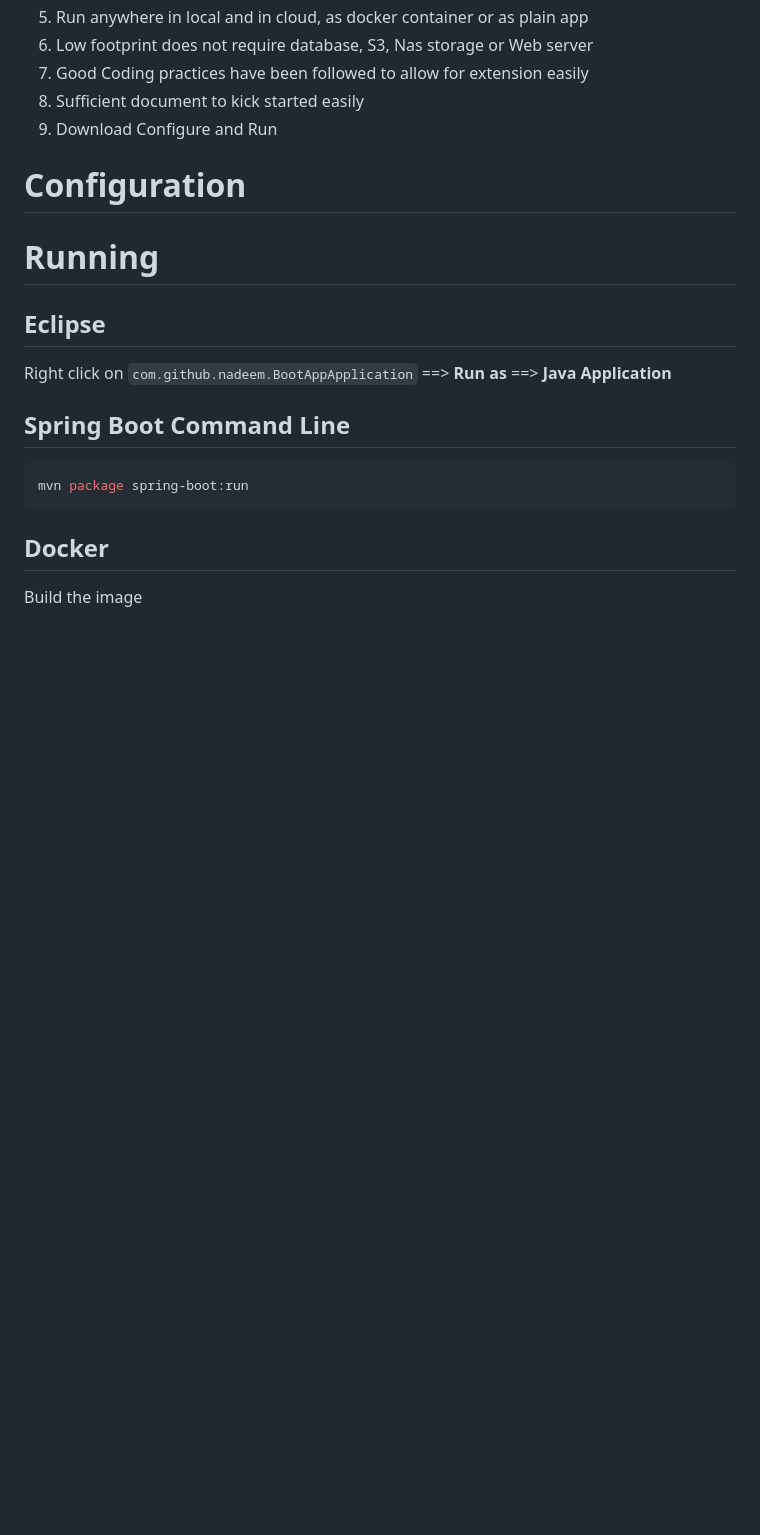
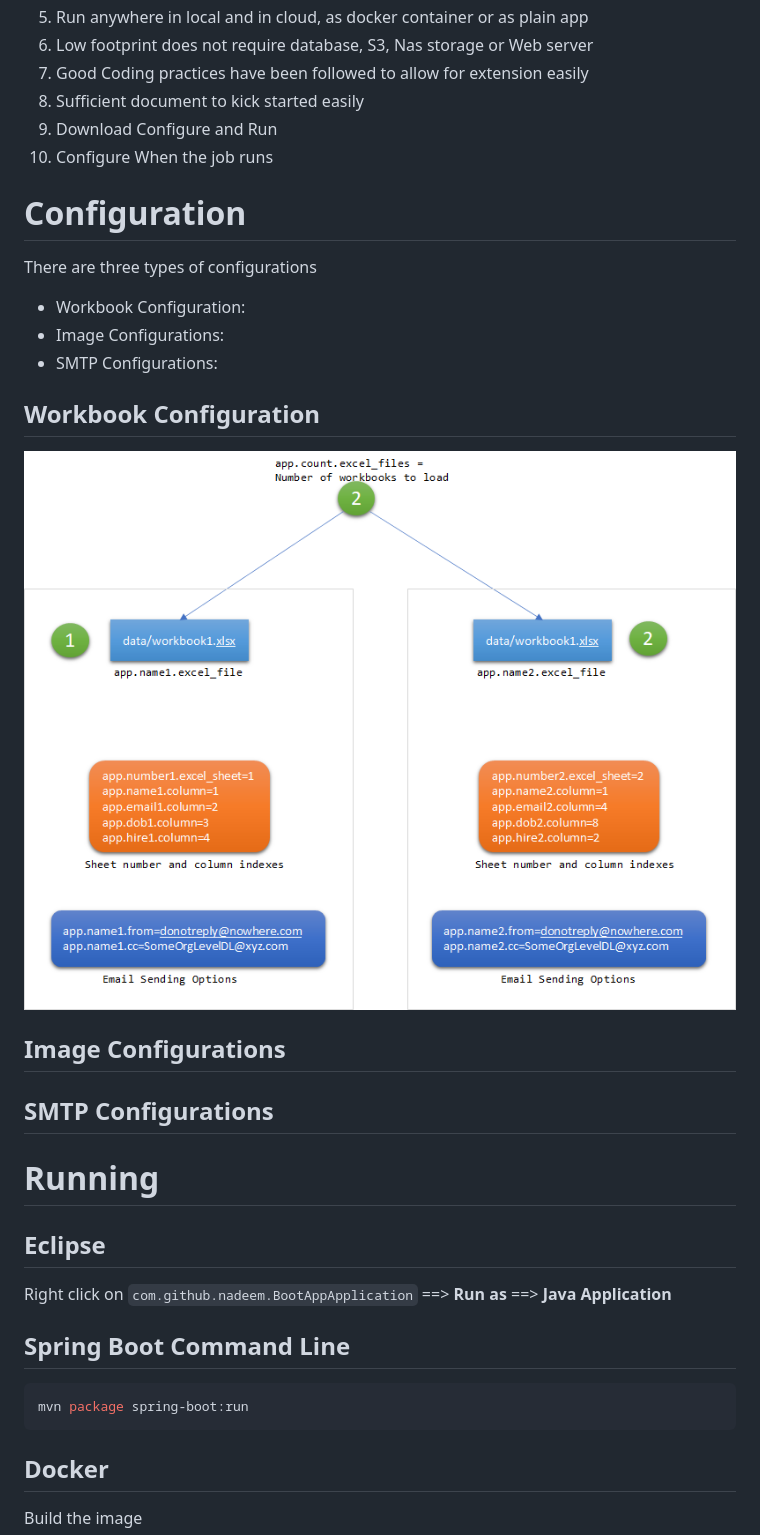
Before and after one commit to mnadeem/wishing-app, a Markdown page: README.md, the part around the change. GitHub-like rendering; pictures changed too: docs/1.png (added); blank space fills up the shorter version.

```diff
--- a/README.md
+++ b/README.md
@@ -12,8 +12,22 @@ Application to send birthday and anniversary wish emails
 7. Good Coding practices have been followed to allow for extension easily
 8. Sufficient document to kick started easily
 9. Download Configure and Run
+10. Configure When the job runs
 
 # Configuration
+
+There are three types of configurations
+
+* Workbook Configuration:
+* Image Configurations:
+* SMTP Configurations:
+
+## Workbook Configuration
+![](docs/1.png)
+
+## Image Configurations
+
+## SMTP Configurations
 
 # Running
 
```
